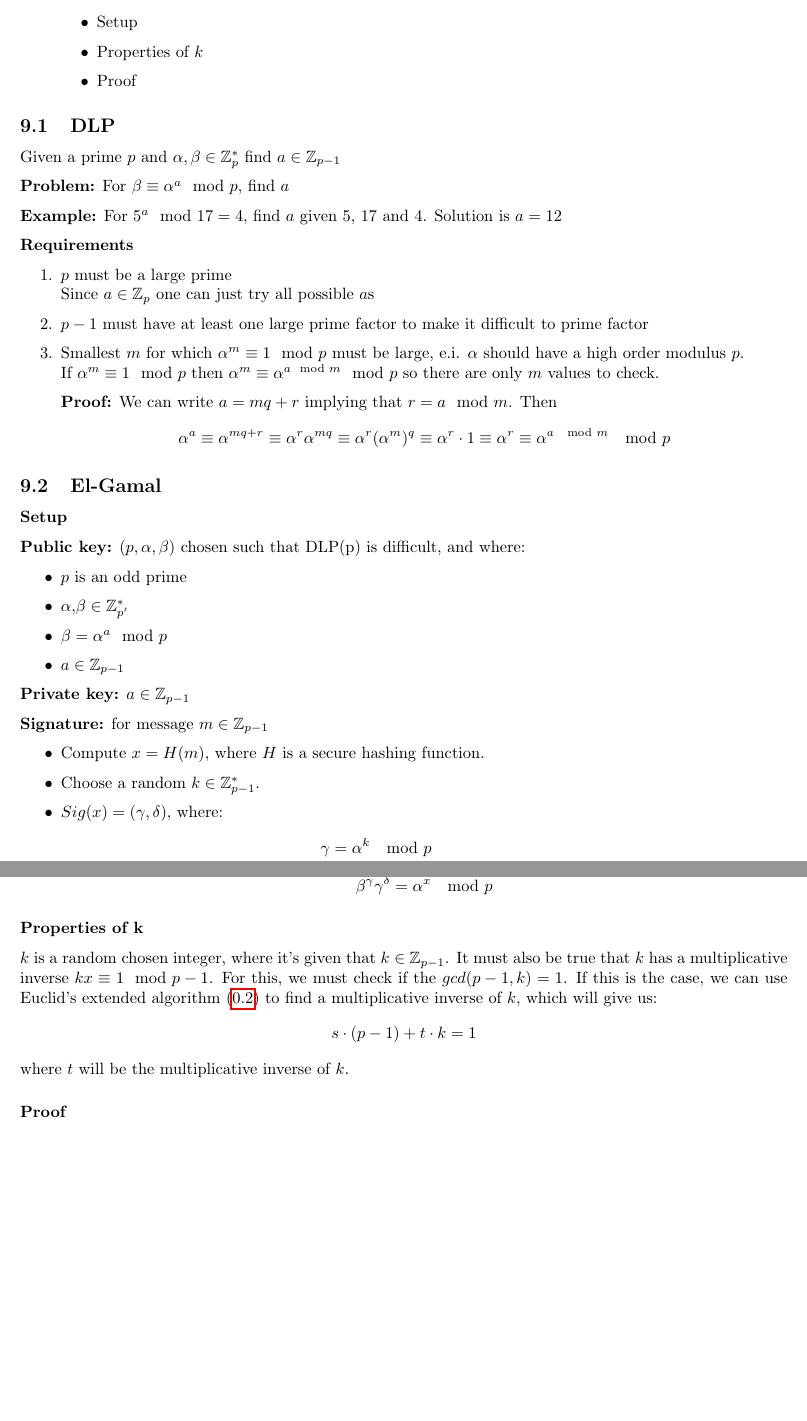
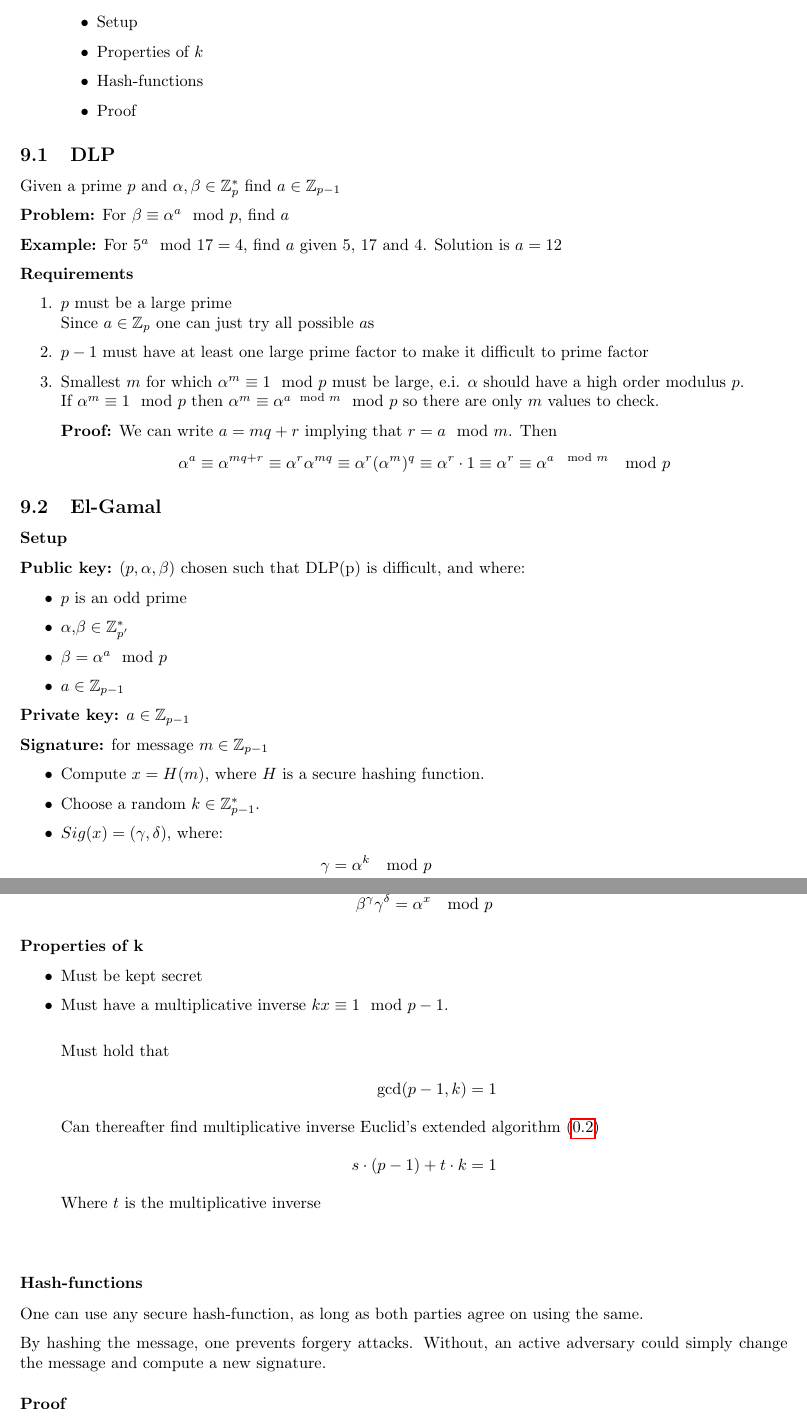
Before and after one commit to mfaerevaag/crypto-notes, a LaTeX document (index.tex, which reads sections/9-elgamal-sign.tex, systems/elgamal-sig.tex): two parts of pages 28 and 29 of 36 before the commit and two parts of pages 28 and 29 of 37 after it, joined at a grey line, cut so that both start at the same text, the shorter picture padded with empty space. Compiled offline with pdfLaTeX.

Commit message:
Cleaned properties of k and hash-functions

```diff
--- a/sections/9-elgamal-sign.tex
+++ b/sections/9-elgamal-sign.tex
@@ -17,6 +17,7 @@
   \begin{itemize}
   \item Setup
   \item Properties of $k$
+  \item Hash-functions
   \item Proof
   \end{itemize}
 \end{enumerate}
--- a/systems/elgamal-sig.tex
+++ b/systems/elgamal-sig.tex
@@ -36,11 +35,23 @@ signature $(\gamma,\delta) \in \mathbb{Z}_p\times \mathbb{Z}_{p-1}$
 \end{itemize}
 
 \subsubsection*{Properties of k}
-$k$ is a random chosen integer, where it's given that $k \in
-\mathbb{Z}_{p-1}$. It must also be true that $k$ has a multiplicative
-inverse $kx \equiv 1 \mod p - 1$. For this, we must check if the
-$gcd(p-1,k) = 1$. If this is the case, we can use Euclid's extended
-algorithm (\ref{sec:euclids-extended}) to find a multiplicative
-inverse of $k$, which will give us:
-\[s \cdot (p-1) + t \cdot k = 1\]
-where $t$ will be the multiplicative inverse of $k$.
+\begin{itemize}
+\item Must be kept secret
+\item Must have a multiplicative inverse $kx \equiv 1 \mod p - 1$.
+  \begin{align*}
+    \intertext{Must hold that}
+    \gcd(p-1,k) &= 1
+    \intertext{Can thereafter find multiplicative inverse Euclid's extended
+      algorithm (\ref{sec:euclids-extended})}
+    s \cdot (p-1) + t \cdot k &= 1
+    \intertext{Where $t$ is the multiplicative inverse}
+  \end{align*}
+\end{itemize}
+
+\subsubsection*{Hash-functions}
+One can use any secure hash-function, as long as both parties agree on
+using the same.
+
+By hashing the message, one prevents forgery attacks. Without, an
+active adversary could simply change the message and compute a new
+signature.
```
Also changed, not shown: systems/elgamal-sig.tex (1 more changed lines).
